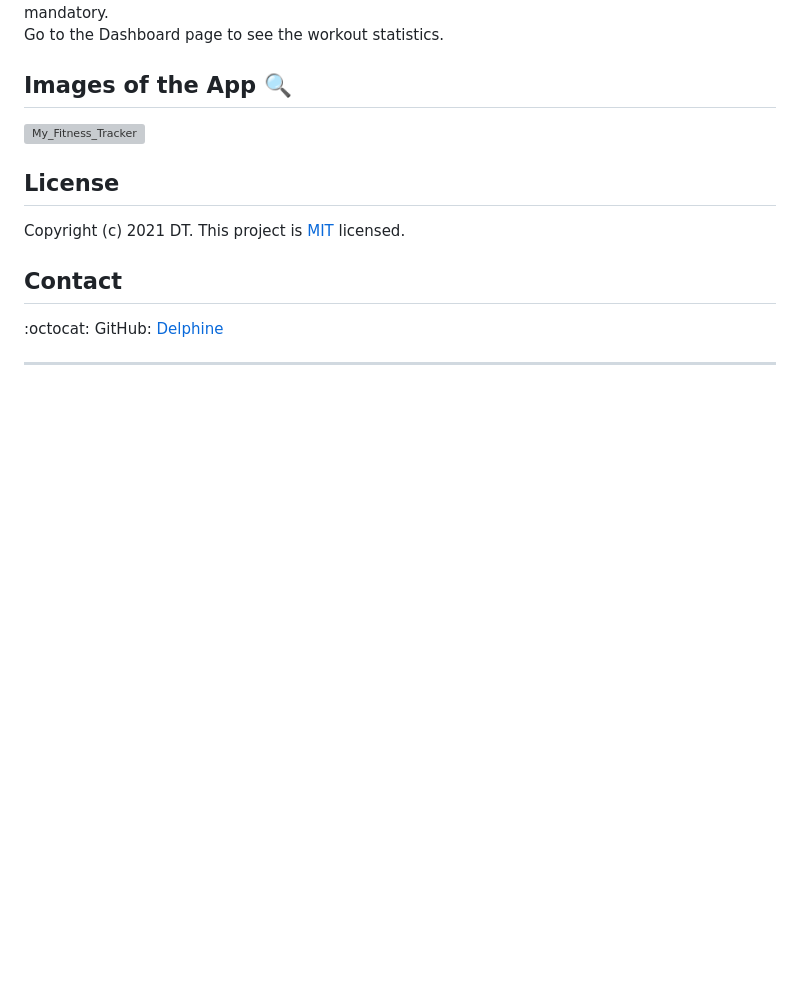
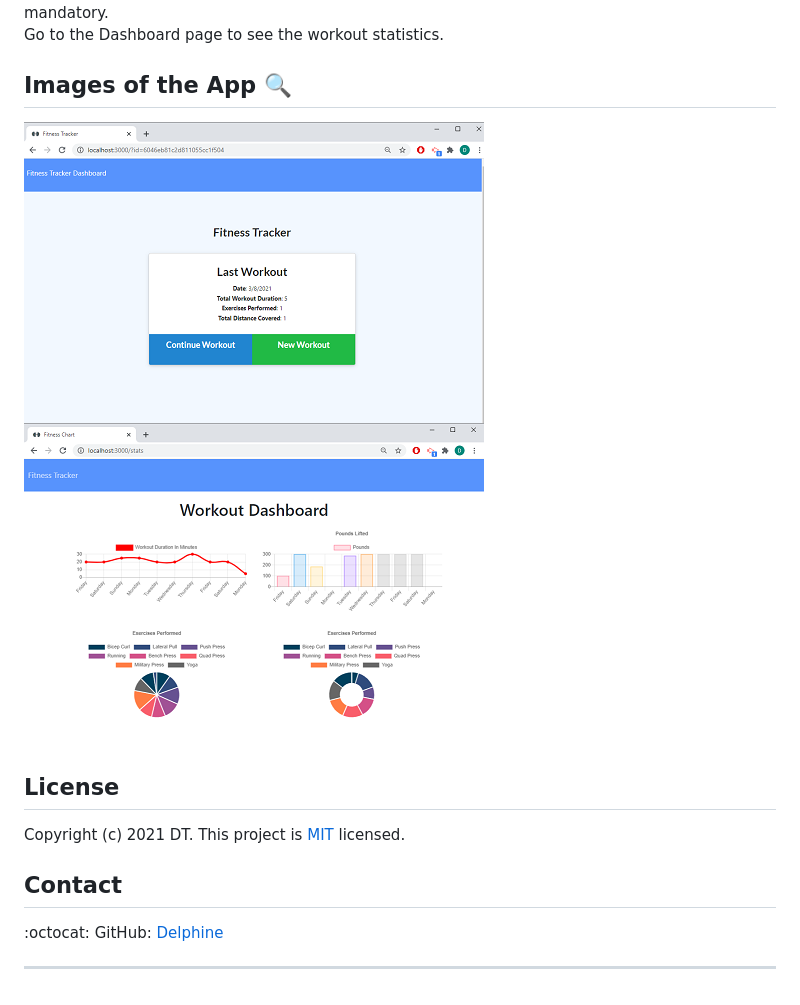
Before and after one commit to Delph-Sunny/17-My_Fitness_Tracker, a Markdown page: README.md, the part around the change. Rendered like a GitHub page; pictures changed too: public/assets/img/snippet_1.PNG (added), public/assets/img/snippet_2.PNG (added); blank space fills up the shorter version; grey boxes are pictures that could not be loaded.

Commit message:
add readme details and images

```diff
--- a/README.md
+++ b/README.md
@@ -63,8 +63,8 @@ Go to the Dashboard page to see the workout statistics.
 
 ## Images of the App :mag:
 
-![My_Fitness_Tracker](./images/Snippet1.PNG)
-
+![My_Fitness_Tracker](./public/assets/img/snippet_1.PNG)
+![My_Fitness_Tracker2](./public/assets/img/snippet_2.PNG)
 
 ## License
 
```
